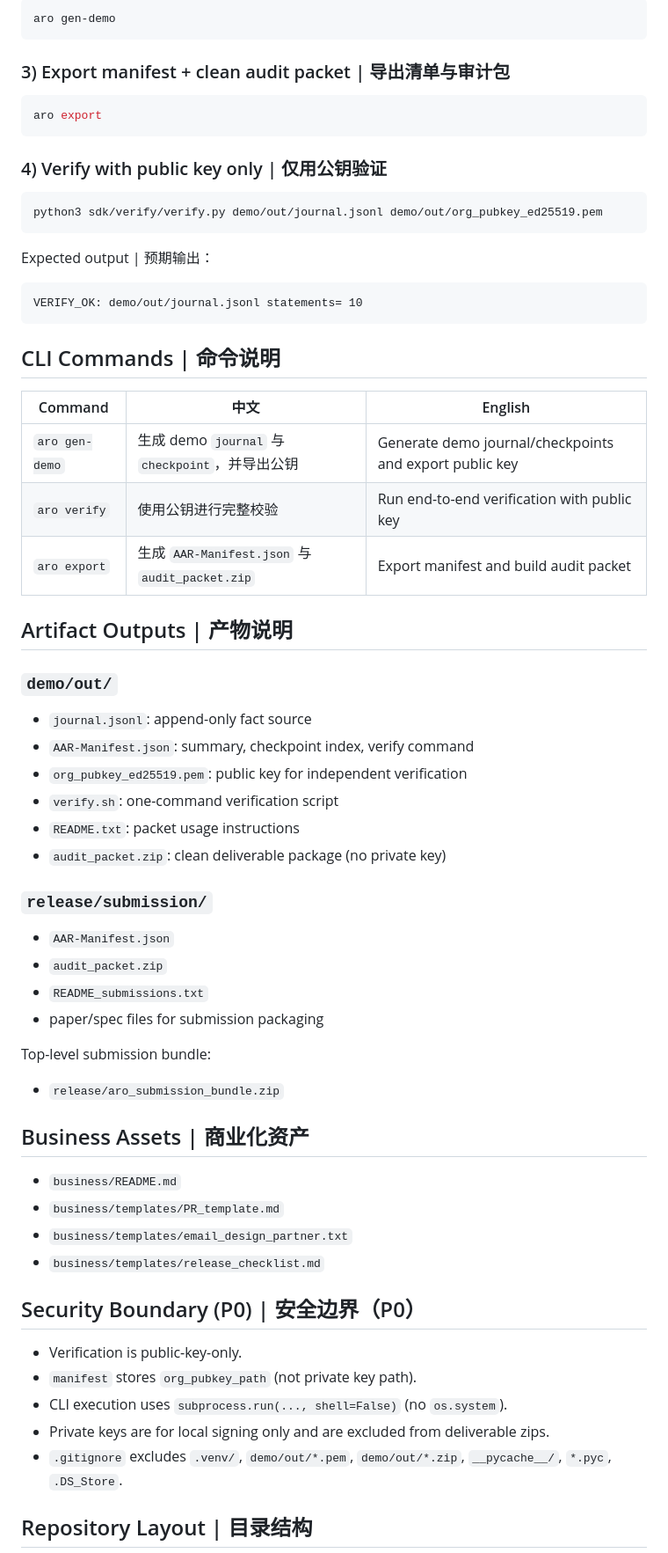
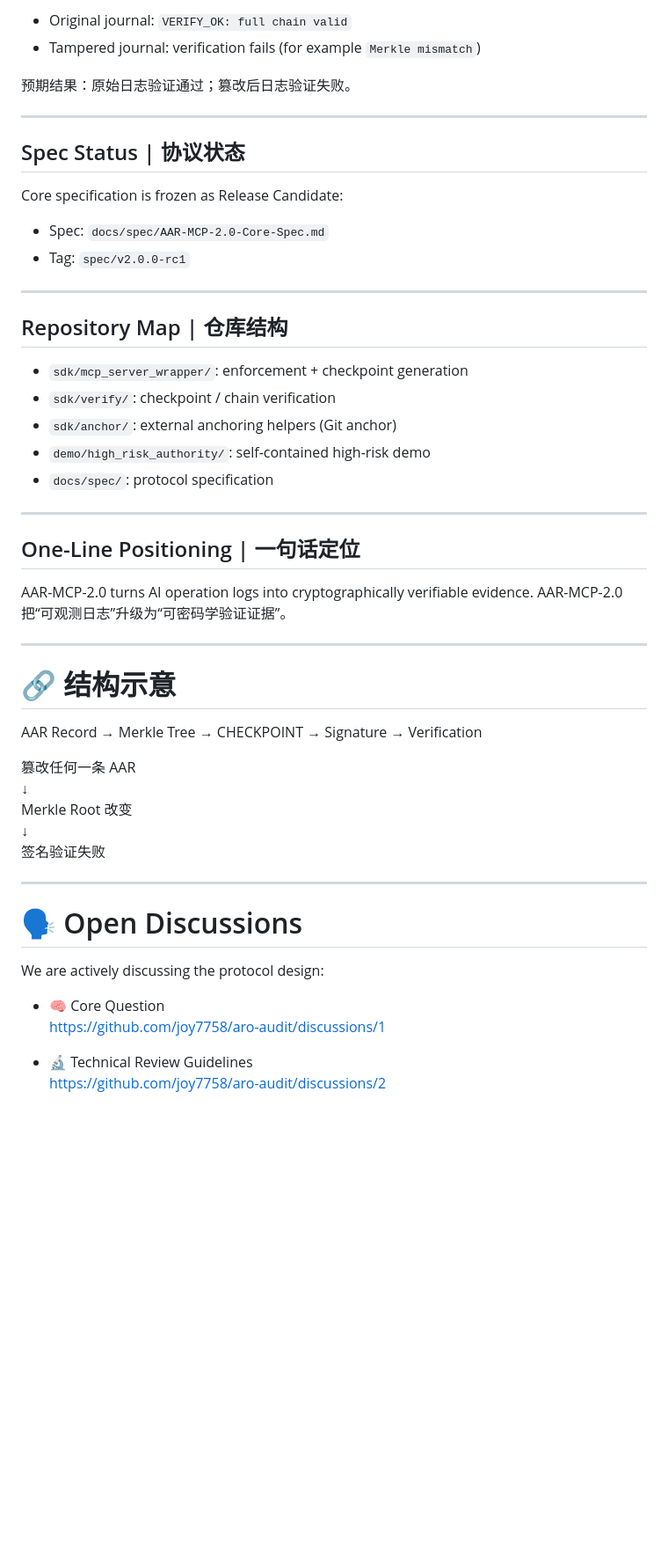
Before and after one commit to joy7758/aro-audit, a Markdown page: README.md, the part around one of its changes. Shown at 88% size. Drawn GitHub-style; blank space fills up the shorter version.

Commit message:
docs: add structured Discussions entry (protocol review mode)

````diff
--- a/README.md
+++ b/README.md
@@ -62,70 +87,56 @@ python3 -m pip install -e .
 
-```bash
-aro gen-demo
-```
+- Original journal: `VERIFY_OK: full chain valid`
+- Tampered journal: verification fails (for example `Merkle mismatch`)
 
-### 3) Export manifest + clean audit packet | 导出清单与审计包
+预期结果：原始日志验证通过；篡改后日志验证失败。
 
-```bash
-aro export
-```
+---
 
-### 4) Verify with public key only | 仅用公钥验证
+## Spec Status | 协议状态
 
-```bash
-python3 sdk/verify/verify.py demo/out/journal.jsonl demo/out/org_pubkey_ed25519.pem
-```
+Core specification is frozen as Release Candidate:
 
-Expected output | 预期输出：
+- Spec: `docs/spec/AAR-MCP-2.0-Core-Spec.md`
+- Tag: `spec/v2.0.0-rc1`
 
-```text
-VERIFY_OK: demo/out/journal.jsonl statements= 10
-```
+---
 
-## CLI Commands | 命令说明
+## Repository Map | 仓库结构
 
-| Command | 中文 | English |
-| --- | --- | --- |
-| `aro gen-demo` | 生成 demo `journal` 与 `checkpoint`，并导出公钥 | Generate demo journal/checkpoints and export public key |
-| `aro verify` | 使用公钥进行完整校验 | Run end-to-end verification with public key |
-| `aro export` | 生成 `AAR-Manifest.json` 与 `audit_packet.zip` | Export manifest and build audit packet |
+- `sdk/mcp_server_wrapper/`: enforcement + checkpoint generation
+- `sdk/verify/`: checkpoint / chain verification
+- `sdk/anchor/`: external anchoring helpers (Git anchor)
+- `demo/high_risk_authority/`: self-contained high-risk demo
+- `docs/spec/`: protocol specification
 
-## Artifact Outputs | 产物说明
+---
 
-### `demo/out/`
+## One-Line Positioning | 一句话定位
 
-- `journal.jsonl`: append-only fact source
-- `AAR-Manifest.json`: summary, checkpoint index, verify command
-- `org_pubkey_ed25519.pem`: public key for independent verification
-- `verify.sh`: one-command verification script
-- `README.txt`: packet usage instructions
-- `audit_packet.zip`: clean deliverable package (no private key)
+AAR-MCP-2.0 turns AI operation logs into cryptographically verifiable evidence.
+AAR-MCP-2.0 把“可观测日志”升级为“可密码学验证证据”。
 
-### `release/submission/`
+---
 
-- `AAR-Manifest.json`
-- `audit_packet.zip`
-- `README_submissions.txt`
-- paper/spec files for submission packaging
+# 🔗 结构示意
 
-Top-level submission bundle:
+AAR Record → Merkle Tree → CHECKPOINT → Signature → Verification
 
-- `release/aro_submission_bundle.zip`
+篡改任何一条 AAR
+        ↓
+Merkle Root 改变
+        ↓
+签名验证失败
 
-## Business Assets | 商业化资产
+---
 
-- `business/README.md`
-- `business/templates/PR_template.md`
-- `business/templates/email_design_partner.txt`
-- `business/templates/release_checklist.md`
+# 🗣 Open Discussions
 
-## Security Boundary (P0) | 安全边界（P0）
+We are actively discussing the protocol design:
 
-- Verification is public-key-only.
-- `manifest` stores `org_pubkey_path` (not private key path).
-- CLI execution uses `subprocess.run(..., shell=False)` (no `os.system`).
-- Private keys are for local signing only and are excluded from deliverable zips.
-- `.gitignore` excludes `.venv/`, `demo/out/*.pem`, `demo/out/*.zip`, `__pycache__/`, `*.pyc`, `.DS_Store`.
+- 🧠 Core Question
+  https://github.com/joy7758/aro-audit/discussions/1
 
-## Repository Layout | 目录结构
+- 🔬 Technical Review Guidelines
+  https://github.com/joy7758/aro-audit/discussions/2
 
````
Also changed, not shown: other parts of README.md (+67 -105 lines).
